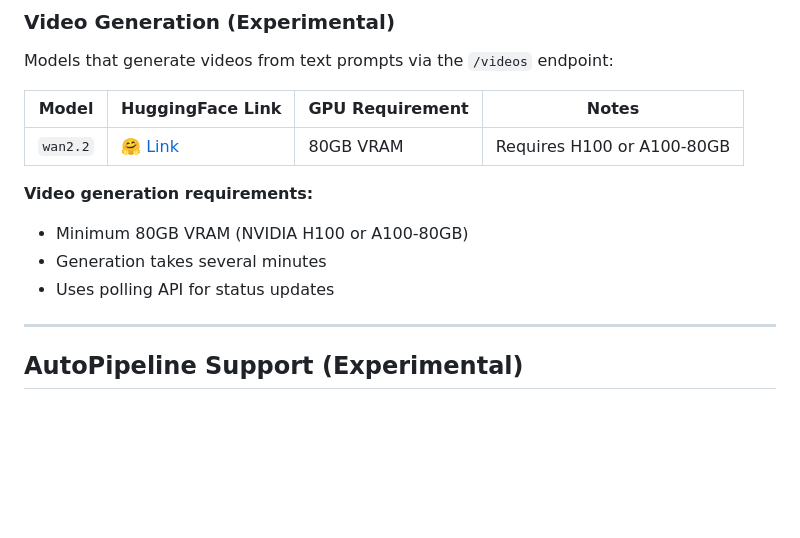
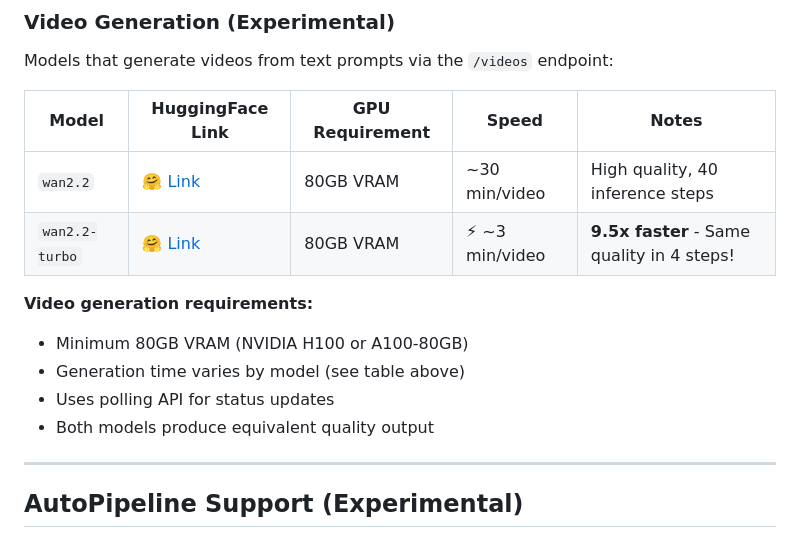
Before and after one commit to Aquiles-ai/aquiles-image-docs, a Markdown page: docs/models.md, the part around the change. Drawn GitHub-style; blank space fills up the shorter version.

```diff
--- a/docs/models.md
+++ b/docs/models.md
@@ -45,14 +45,16 @@ Models that edit existing images with text guidance via the `/images/edits` endp
 
 Models that generate videos from text prompts via the `/videos` endpoint:
 
-| Model | HuggingFace Link | GPU Requirement | Notes |
-|-------|------------------|-----------------|-------|
-| `wan2.2` | [🤗 Link](https://huggingface.co/Wan-AI/Wan2.2-T2V-A14B) | 80GB VRAM | Requires H100 or A100-80GB |
+| Model | HuggingFace Link | GPU Requirement | Speed | Notes |
+|-------|------------------|-----------------|-------|-------|
+| `wan2.2` | [🤗 Link](https://huggingface.co/Wan-AI/Wan2.2-T2V-A14B) | 80GB VRAM | ~30 min/video | High quality, 40 inference steps |
+| `wan2.2-turbo` | [🤗 Link](https://huggingface.co/Aquiles-ai/Wan2.2-Turbo) | 80GB VRAM | ⚡ ~3 min/video | **9.5x faster** - Same quality in 4 steps! |
 
 **Video generation requirements:**
 - Minimum 80GB VRAM (NVIDIA H100 or A100-80GB)
-- Generation takes several minutes
+- Generation time varies by model (see table above)
 - Uses polling API for status updates
+- Both models produce equivalent quality output
 
 ---
 
```
Also changed, not shown: docs/modal-deployment.md (+29 -7 lines).
